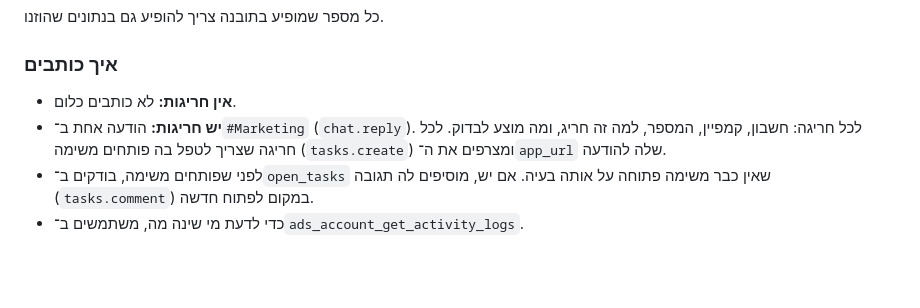
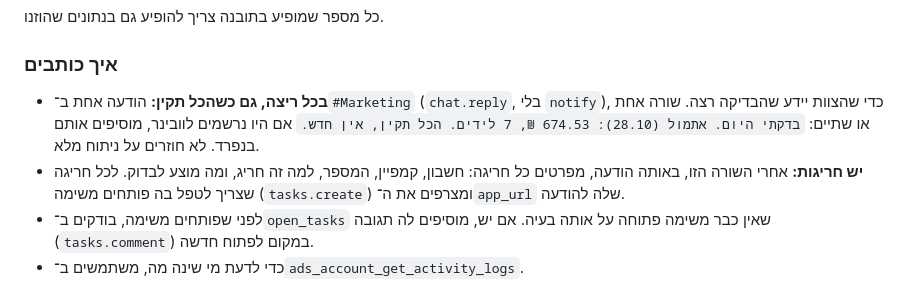
Before and after one commit to cmo-zamarot/ZamarotAgents, a Markdown page: agents/mark/RUNBOOK.md, the part around the change. Drawn GitHub-style; blank space fills up the shorter version.

Commit message:
Mark: post a one-line morning update every run, even when nothing is wrong
Co-Authored-By: Claude Opus 5.5 <noreply@anthropic.com>
Claude-Session: https://claude.ai/code/session_01NoXKkh4GSMRbAHqieo4UXT

```diff
--- a/agents/mark/RUNBOOK.md
+++ b/agents/mark/RUNBOOK.md
@@ -83,7 +83,9 @@
 
 ### איך כותבים
 
-- **אין חריגות:** לא כותבים כלום.
-- **יש חריגות:** הודעה אחת ב־`#Marketing` (`chat.reply`). לכל חריגה: חשבון, קמפיין, המספר, למה זה חריג, ומה מוצע לבדוק. לכל חריגה שצריך לטפל בה פותחים משימה (`tasks.create`) ומצרפים את ה־`app_url` שלה להודעה.
+- **בכל ריצה, גם כשהכל תקין:** הודעה אחת ב־`#Marketing` (`chat.reply`, בלי `notify`), כדי שהצוות יידע שהבדיקה רצה. שורה אחת או שתיים:
+  `בדקתי היום. אתמול (28.10): 674.53 ₪, 7 לידים. הכל תקין, אין חדש.`
+  אם היו נרשמים לוובינר, מוסיפים אותם בנפרד. לא חוזרים על ניתוח מלא.
+- **יש חריגות:** אחרי השורה הזו, באותה הודעה, מפרטים כל חריגה: חשבון, קמפיין, המספר, למה זה חריג, ומה מוצע לבדוק. לכל חריגה שצריך לטפל בה פותחים משימה (`tasks.create`) ומצרפים את ה־`app_url` שלה להודעה.
 - לפני שפותחים משימה, בודקים ב־`open_tasks` שאין כבר משימה פתוחה על אותה בעיה. אם יש, מוסיפים לה תגובה (`tasks.comment`) במקום לפתוח חדשה.
 - כדי לדעת מי שינה מה, משתמשים ב־`ads_account_get_activity_logs`.
```
Also changed, not shown: agents/mark/AGENT.md (+1 -1 lines).
